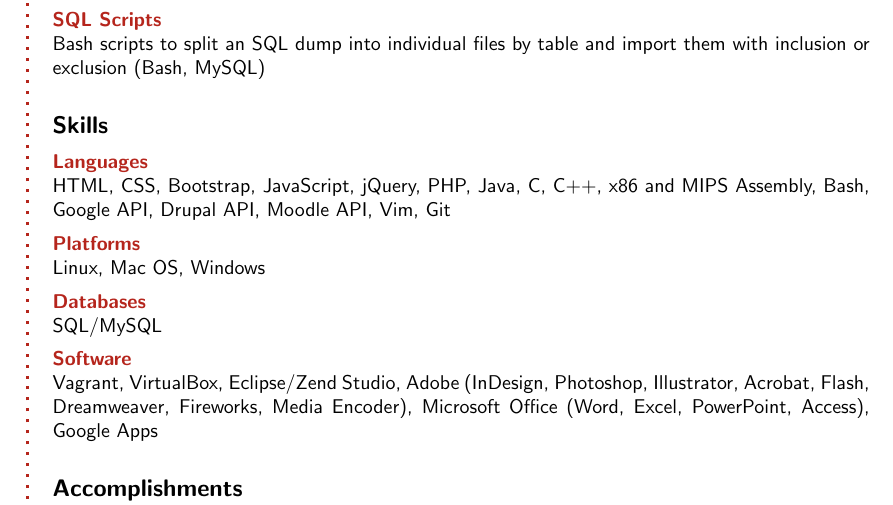
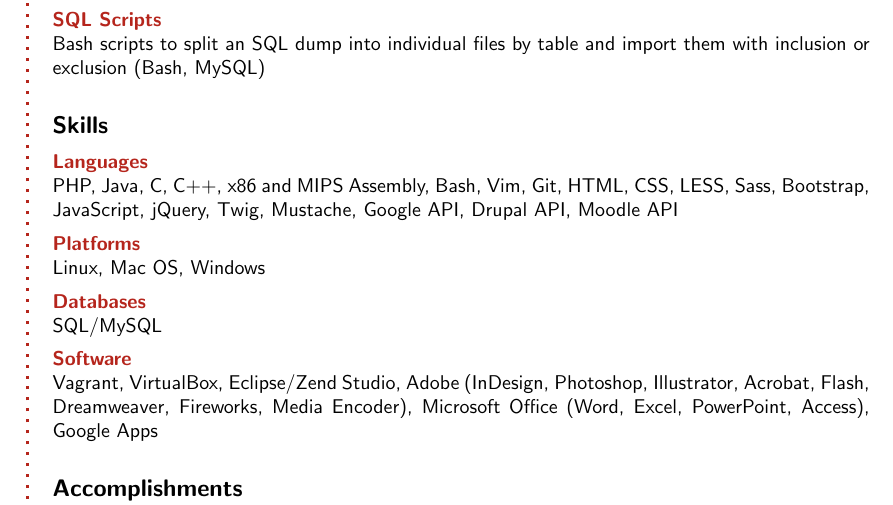
Before and after one commit to haietza/cs5100-resume, a LaTeX book (michelle-melton.tex): part of page 2 of 2, cut so that both start at the same text. Compiled offline with pdfLaTeX.

Commit message:
Update skills

```diff
--- a/michelle-melton.tex
+++ b/michelle-melton.tex
@@ -206,7 +206,7 @@
 % Skills
 \CVSection{Skills}
 \CVItem{Languages}\\
-HTML, CSS, Bootstrap, JavaScript, jQuery, PHP, Java, C, C++, x86 and MIPS Assembly, Bash, Google API, Drupal API, Moodle API, Vim, Git
+PHP, Java, C, C++, x86 and MIPS Assembly, Bash, Vim, Git, HTML, CSS, LESS, Sass, Bootstrap, JavaScript, jQuery, Twig, Mustache, Google API, Drupal API, Moodle API
 \SmallSep
 
 \CVItem{Platforms}\\
```
Also changed, not shown: michelle-melton.pdf, 2 other files.
